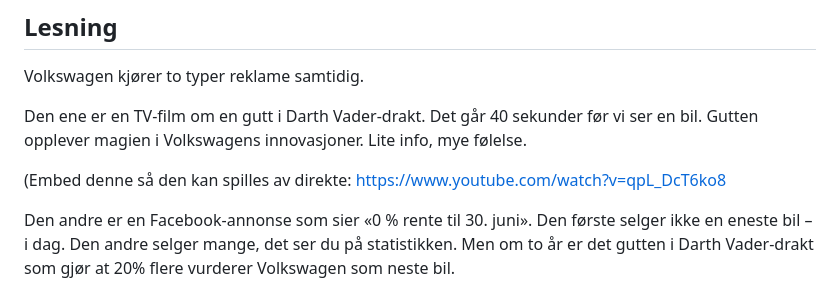
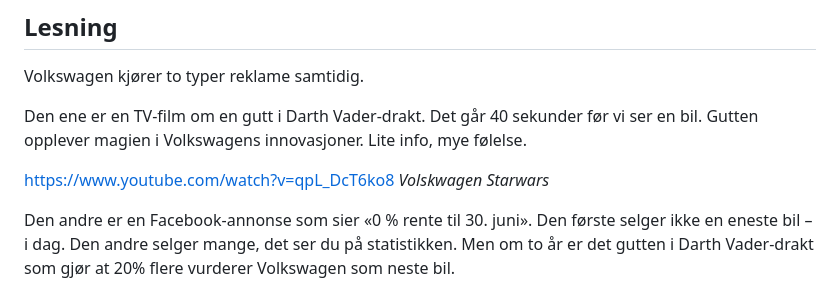
Before and after one commit to fiskaturet/morgenstern_kurs, a Markdown page: kurs-innhold/dag-2.md, the part around the change. Drawn GitHub-style.

```diff
--- a/kurs-innhold/dag-2.md
+++ b/kurs-innhold/dag-2.md
@@ -25,7 +25,8 @@ Volkswagen kjører to typer reklame samtidig.
 
 Den ene er en TV-film om en gutt i Darth Vader-drakt. Det går 40 sekunder før vi ser en bil. Gutten opplever magien i Volkswagens innovasjoner. Lite info, mye følelse.
 
-(Embed denne så den kan spilles av direkte: https://www.youtube.com/watch?v=qpL_DcT6ko8
+https://www.youtube.com/watch?v=qpL_DcT6ko8
+*Volskwagen Starwars*
 
 Den andre er en Facebook-annonse som sier «0 % rente til 30. juni». Den første selger ikke en eneste bil – i dag. Den andre selger mange, det ser du på statistikken. Men om to år er det gutten i Darth Vader-drakt som gjør at 20% flere vurderer Volkswagen som neste bil.
 
```
